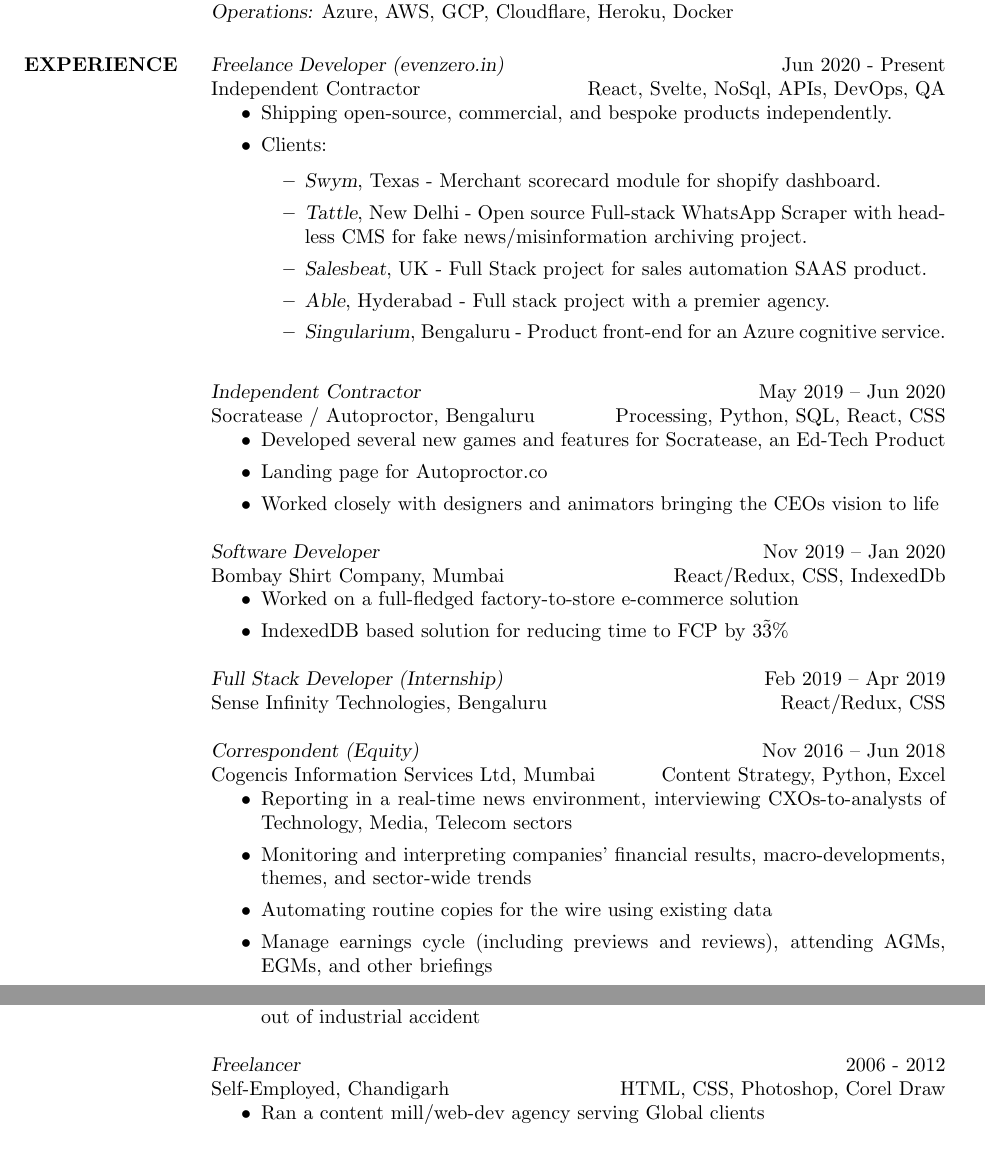
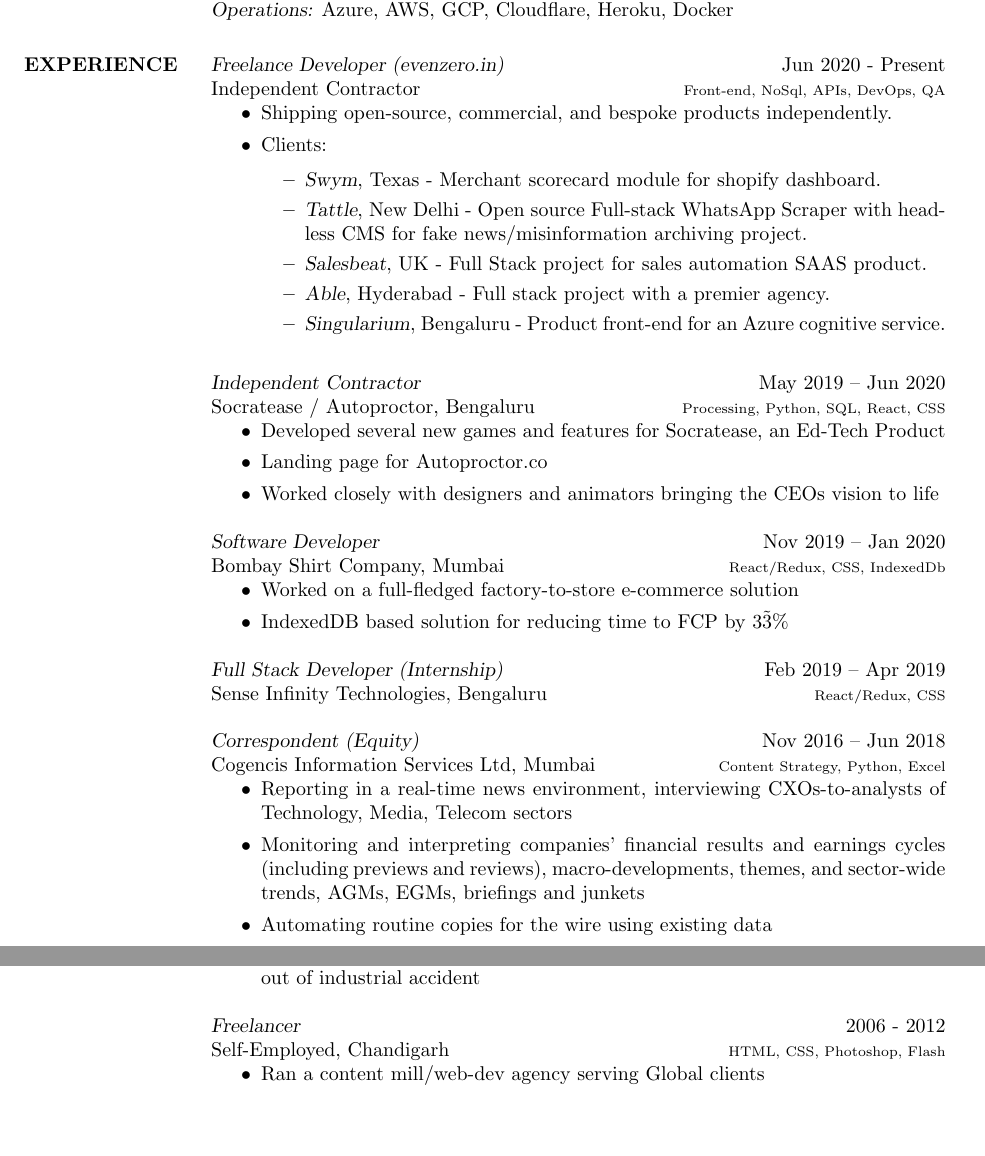
Before and after one commit to surajsharma/surajsharma, a LaTeX CV (CV_Suraj_2021/cv_2.tex): two parts of pages 1 and 2 of 2, joined at a grey line, cut so that both start at the same text. Compiled offline with pdfLaTeX.

Commit message:
cv update

```diff
--- a/CV_Suraj_2021/cv_2.tex
+++ b/CV_Suraj_2021/cv_2.tex
@@ -49,8 +49,9 @@
 %	PROFESSIONAL EXPERIENCE SECTION
 %----------------------------------------------------------------------------------------
 \section{EXPERIENCE}
+
 {\sl Freelance Developer (evenzero.in)} \hfill Jun 2020 - Present \\
- Independent Contractor \hfill React, Svelte, NoSql, APIs, DevOps, QA
+ Independent Contractor \hfill {\scriptsize Front-end, NoSql, APIs, DevOps, QA}
 \begin{itemize}
 \item Shipping open-source, commercial, and bespoke products independently.
 \item Clients:
@@ -62,29 +63,30 @@
 \item {\sl Singularium}, Bengaluru - Product front-end for an Azure cognitive service.
 \end{itemize}
 \end{itemize}
+
 {\sl Independent Contractor} \hfill May 2019 – Jun 2020 \\
-Socratease / Autoproctor, Bengaluru \hfill Processing, Python, SQL, React, CSS
+Socratease / Autoproctor, Bengaluru \hfill {\scriptsize Processing, Python, SQL, React, CSS}
 \begin{itemize}
 \item Developed several new games and features for Socratease, an Ed-Tech Product
 \item Landing page for Autoproctor.co
 \item Worked closely with designers and animators bringing the CEOs vision to life
 \end{itemize}
+
 {\sl Software Developer} \hfill Nov 2019 – Jan 2020 \\
-Bombay Shirt Company, Mumbai \hfill React/Redux, CSS, IndexedDb
+Bombay Shirt Company, Mumbai \hfill {\scriptsize React/Redux, CSS, IndexedDb}
 \begin{itemize}
 \item Worked on a full-fledged factory-to-store e-commerce solution
 \item IndexedDB based solution for reducing time to FCP by 3\~3\%
 \end{itemize}
 {\sl Full Stack Developer (Internship)} \hfill Feb 2019 – Apr 2019 \\
-Sense Infinity Technologies, Bengaluru \hfill React/Redux, CSS
+Sense Infinity Technologies, Bengaluru \hfill {\scriptsize React/Redux, CSS}
 
 {\sl Correspondent (Equity)} \hfill Nov 2016 – Jun 2018 \\
-Cogencis Information Services Ltd, Mumbai \hfill Content Strategy, Python, Excel
+Cogencis Information Services Ltd, Mumbai \hfill {\scriptsize Content Strategy, Python, Excel}
 \begin{itemize}
 \item Reporting in a real-time news environment, interviewing CXOs-to-analysts of Technology, Media, Telecom sectors
-\item Monitoring and interpreting companies’ financial results, macro-developments, themes, and sector-wide trends
+\item Monitoring and interpreting companies’ financial results and earnings cycles (including previews and reviews), macro-developments, themes, and sector-wide trends, AGMs, EGMs, briefings and junkets
 \item Automating routine copies for the wire using existing data
-\item Manage earnings cycle (including previews and reviews), attending AGMs, EGMs, and other briefings
 \item Cultivating relationships with investors, industry contacts, investor relations personnel, and senior management
 
 \end{itemize}
@@ -118,7 +120,7 @@
 \end{itemize}
 
 {\sl Freelancer} \hfill 2006 - 2012 \\
-Self-Employed, Chandigarh \hfill HTML, CSS, Photoshop, Corel Draw
+Self-Employed, Chandigarh \hfill {\scriptsize HTML, CSS, Photoshop, Flash}
 \begin{itemize}
 \item Ran a content mill/web-dev agency serving Global clients
 \end{itemize}
```
Also changed, not shown: CV_Suraj_2021/CV.pdf, CV_Suraj_2021/cv_2.tex (18 more changed lines).
